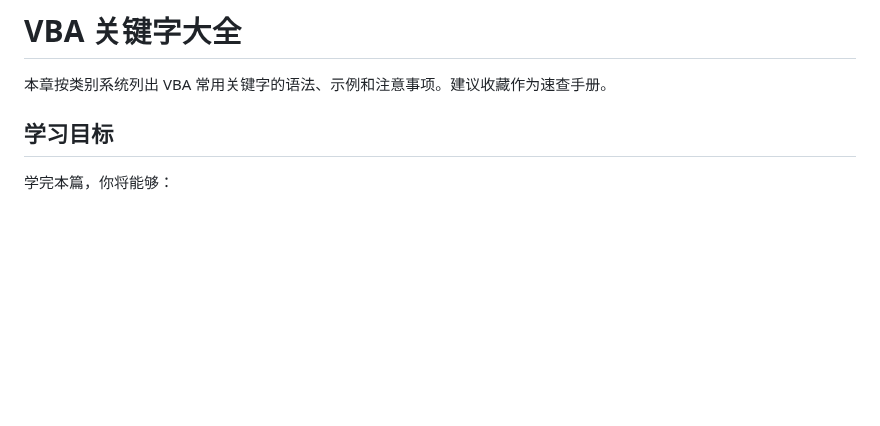
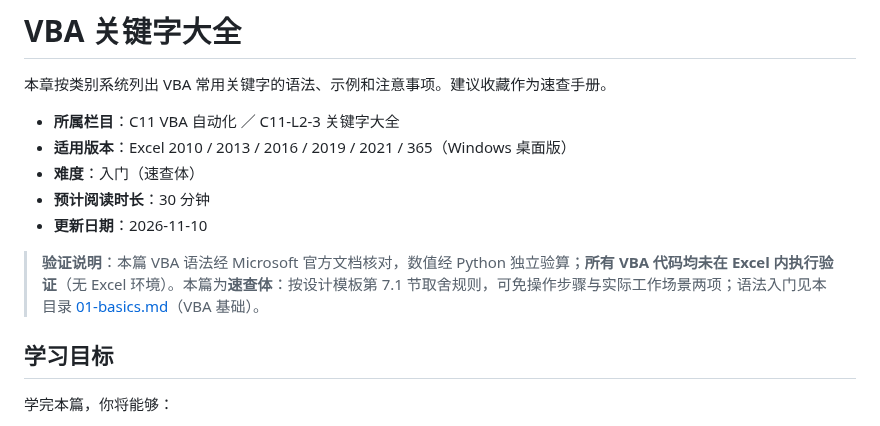
Before and after one commit to curzydj8/excel-tutorial, a Markdown page: docs/vba/03-keywords.md, the part around one of its changes. Rendered like a GitHub page; blank space fills up the shorter version.

```diff
--- a/docs/vba/03-keywords.md
+++ b/docs/vba/03-keywords.md
@@ -2,6 +2,13 @@
 
 本章按类别系统列出 VBA 常用关键字的语法、示例和注意事项。建议收藏作为速查手册。
 
+- **所属栏目**：C11 VBA 自动化 ／ C11-L2-3 关键字大全
+- **适用版本**：Excel 2010 / 2013 / 2016 / 2019 / 2021 / 365（Windows 桌面版）
+- **难度**：入门（速查体）
+- **预计阅读时长**：30 分钟
+- **更新日期**：2026-11-10
+
+> **验证说明**：本篇 VBA 语法经 Microsoft 官方文档核对，数值经 Python 独立验算；**所有 VBA 代码均未在 Excel 内执行验证**（无 Excel 环境）。本篇为**速查体**：按设计模板第 7.1 节取舍规则，可免操作步骤与实际工作场景两项；语法入门见本目录 [01-basics.md](01-basics.md)（VBA 基础）。
 
 ## 学习目标
 
```
Also changed, not shown: other parts of docs/vba/03-keywords.md (+28 -1 lines).
